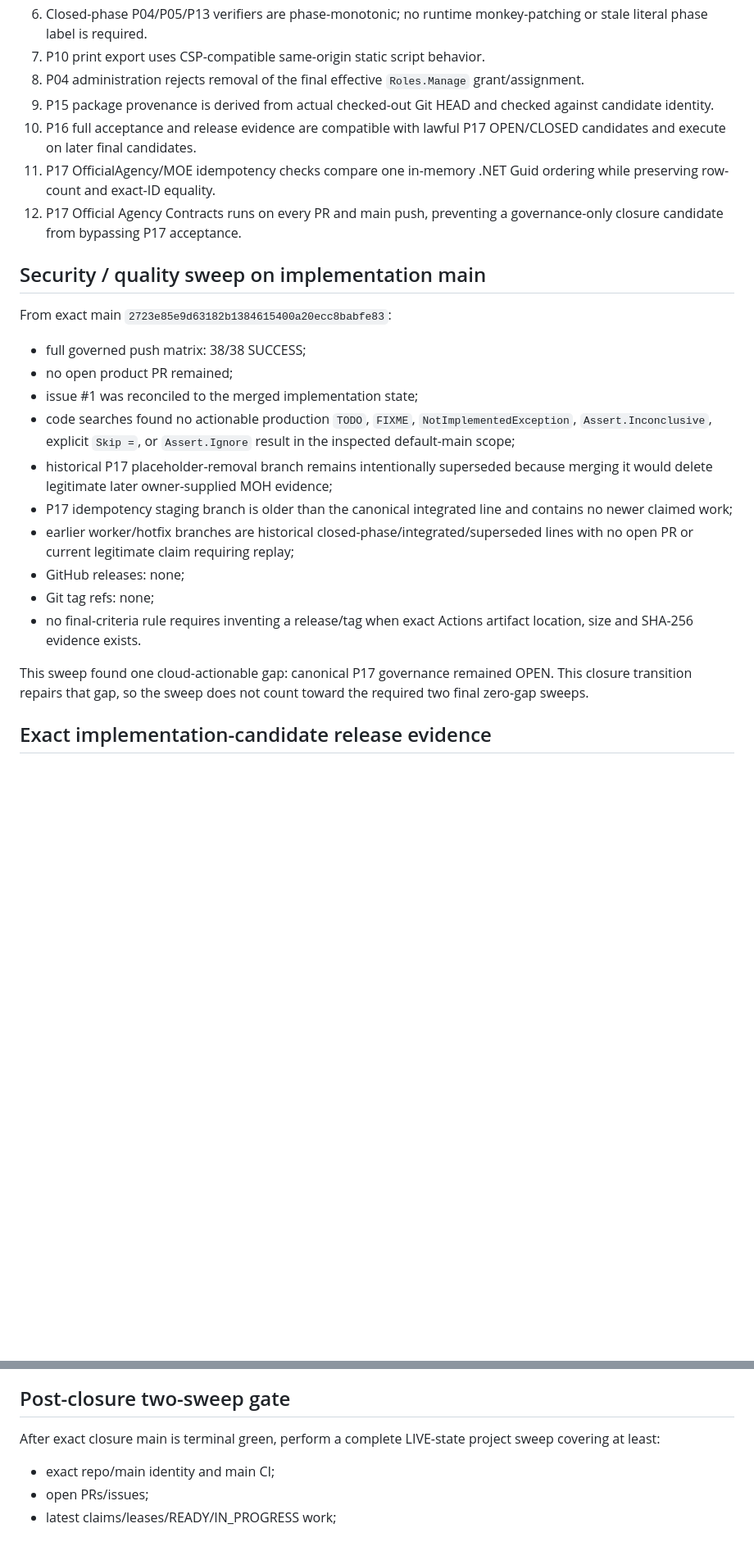
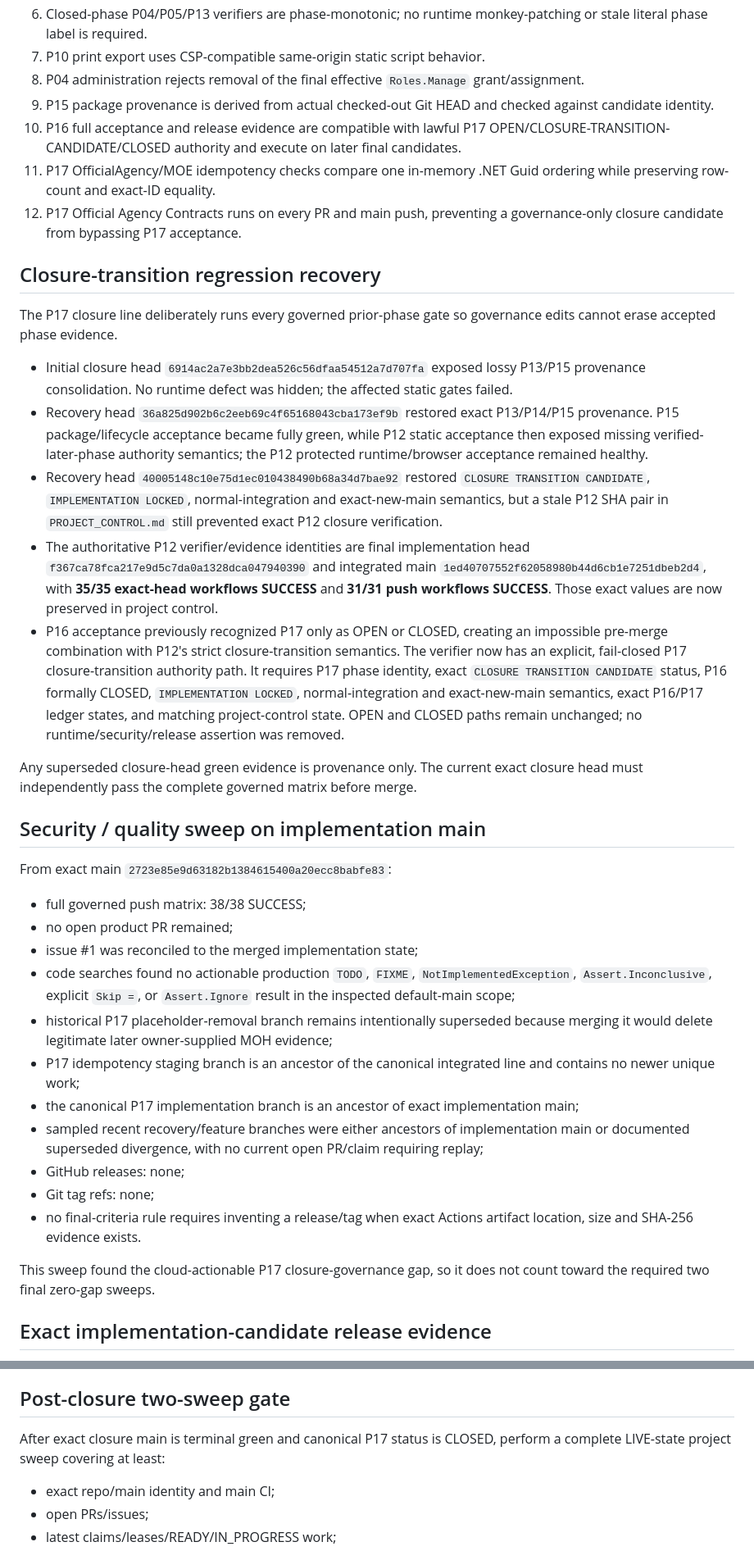
Before and after one commit to walidatiyaai2025-gif/KAIT, a Markdown page: docs/evidence/P17_FINAL_CONVERGENCE.md, 2 parts joined by grey strips. Shown at 82% size. GitHub-like rendering; blank space fills up the shorter version.

Commit message:
docs(p17): reconcile closure recovery evidence

```diff
--- a/docs/evidence/P17_FINAL_CONVERGENCE.md
+++ b/docs/evidence/P17_FINAL_CONVERGENCE.md
@@ -29,9 +29,21 @@ The exact implementation candidate includes all recovered lawful cloud-actionabl
 7. P10 print export uses CSP-compatible same-origin static script behavior.
 8. P04 administration rejects removal of the final effective `Roles.Manage` grant/assignment.
 9. P15 package provenance is derived from actual checked-out Git HEAD and checked against candidate identity.
-10. P16 full acceptance and release evidence are compatible with lawful P17 OPEN/CLOSED candidates and execute on later final candidates.
+10. P16 full acceptance and release evidence are compatible with lawful P17 OPEN/CLOSURE-TRANSITION-CANDIDATE/CLOSED authority and execute on later final candidates.
 11. P17 OfficialAgency/MOE idempotency checks compare one in-memory .NET Guid ordering while preserving row-count and exact-ID equality.
 12. P17 Official Agency Contracts runs on every PR and main push, preventing a governance-only closure candidate from bypassing P17 acceptance.
+
+## Closure-transition regression recovery
+
+The P17 closure line deliberately runs every governed prior-phase gate so governance edits cannot erase accepted phase evidence.
+
+- Initial closure head `6914ac2a7e3bb2dea526c56dfaa54512a7d707fa` exposed lossy P13/P15 provenance consolidation. No runtime defect was hidden; the affected static gates failed.
+- Recovery head `36a825d902b6c2eeb69c4f65168043cba173ef9b` restored exact P13/P14/P15 provenance. P15 package/lifecycle acceptance became fully green, while P12 static acceptance then exposed missing verified-later-phase authority semantics; the P12 protected runtime/browser acceptance remained healthy.
+- Recovery head `40005148c10e75d1ec010438490b68a34d7bae92` restored `CLOSURE TRANSITION CANDIDATE`, `IMPLEMENTATION LOCKED`, normal-integration and exact-new-main semantics, but a stale P12 SHA pair in `PROJECT_CONTROL.md` still prevented exact P12 closure verification.
+- The authoritative P12 verifier/evidence identities are final implementation head `f367ca78fca217e9d5c7da0a1328dca047940390` and integrated main `1ed40707552f62058980b44d6cb1e7251dbeb2d4`, with **35/35 exact-head workflows SUCCESS** and **31/31 push workflows SUCCESS**. Those exact values are now preserved in project control.
+- P16 acceptance previously recognized P17 only as OPEN or CLOSED, creating an impossible pre-merge combination with P12's strict closure-transition semantics. The verifier now has an explicit, fail-closed P17 closure-transition authority path. It requires P17 phase identity, exact `CLOSURE TRANSITION CANDIDATE` status, P16 formally CLOSED, `IMPLEMENTATION LOCKED`, normal-integration and exact-new-main semantics, exact P16/P17 ledger states, and matching project-control state. OPEN and CLOSED paths remain unchanged; no runtime/security/release assertion was removed.
+
+Any superseded closure-head green evidence is provenance only. The current exact closure head must independently pass the complete governed matrix before merge.
 
 ## Security / quality sweep on implementation main
 
@@ -42,13 +54,14 @@ From exact main `2723e85e9d63182b1384615400a20ecc8babfe83`:
 - issue #1 was reconciled to the merged implementation state;
 - code searches found no actionable production `TODO`, `FIXME`, `NotImplementedException`, `Assert.Inconclusive`, explicit `Skip =`, or `Assert.Ignore` result in the inspected default-main scope;
 - historical P17 placeholder-removal branch remains intentionally superseded because merging it would delete legitimate later owner-supplied MOH evidence;
-- P17 idempotency staging branch is older than the canonical integrated line and contains no newer claimed work;
-- earlier worker/hotfix branches are historical closed-phase/integrated/superseded lines with no open PR or current legitimate claim requiring replay;
+- P17 idempotency staging branch is an ancestor of the canonical integrated line and contains no newer unique work;
+- the canonical P17 implementation branch is an ancestor of exact implementation main;
+- sampled recent recovery/feature branches were either ancestors of implementation main or documented superseded divergence, with no current open PR/claim requiring replay;
 - GitHub releases: none;
 - Git tag refs: none;
 - no final-criteria rule requires inventing a release/tag when exact Actions artifact location, size and SHA-256 evidence exists.
 
-This sweep found one cloud-actionable gap: canonical P17 governance remained OPEN. This closure transition repairs that gap, so the sweep does not count toward the required two final zero-gap sweeps.
+This sweep found the cloud-actionable P17 closure-governance gap, so it does not count toward the required two final zero-gap sweeps.
 
 ## Exact implementation-candidate release evidence
 
@@ -101,7 +118,7 @@ After merge, resulting exact-new-main must run the complete governed push matrix
 
 ## Post-closure two-sweep gate
 
-After exact closure main is terminal green, perform a complete LIVE-state project sweep covering at least:
+After exact closure main is terminal green and canonical P17 status is CLOSED, perform a complete LIVE-state project sweep covering at least:
 
 - exact repo/main identity and main CI;
 - open PRs/issues;
```
Also changed, not shown: other parts of docs/evidence/P17_FINAL_CONVERGENCE.md (+5 -1 lines).
